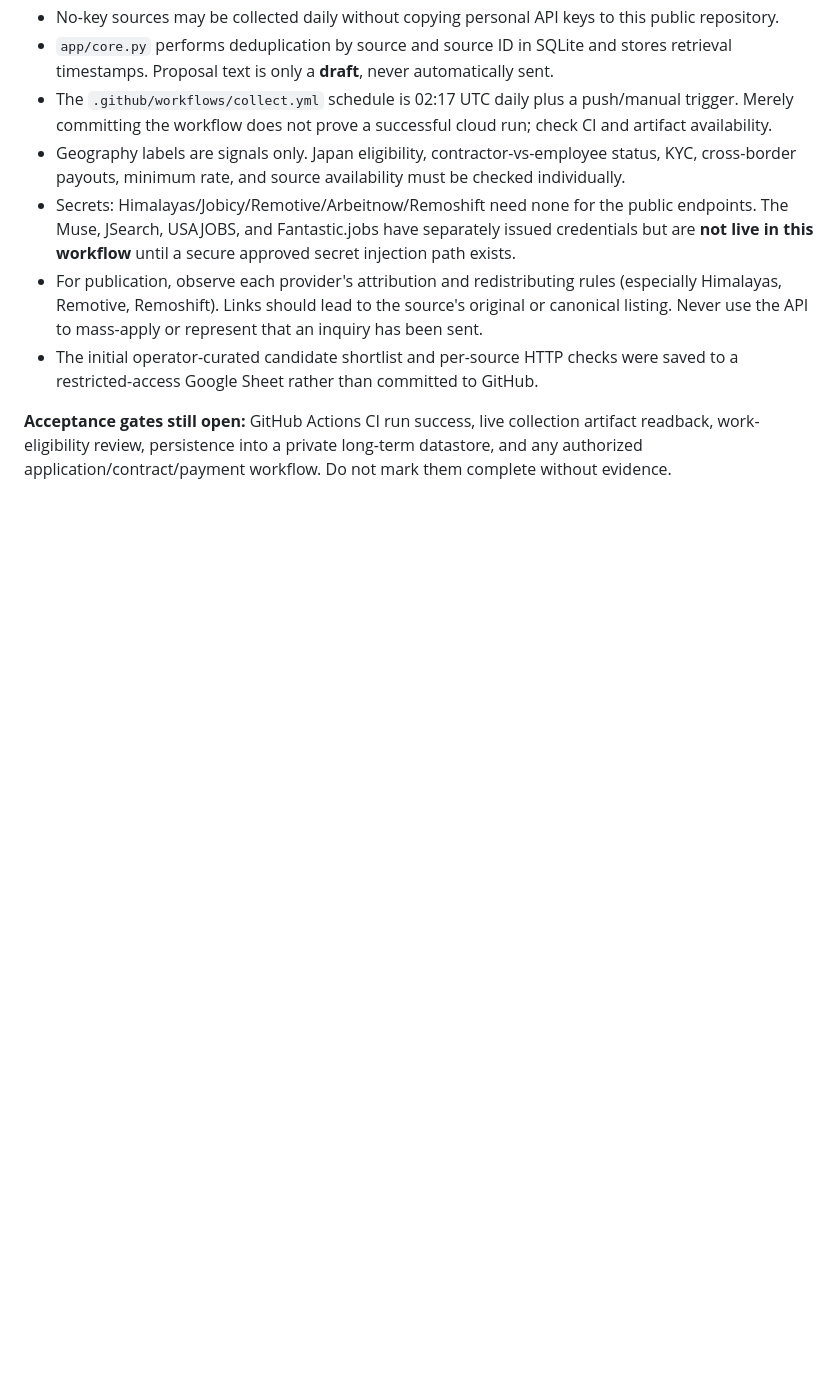
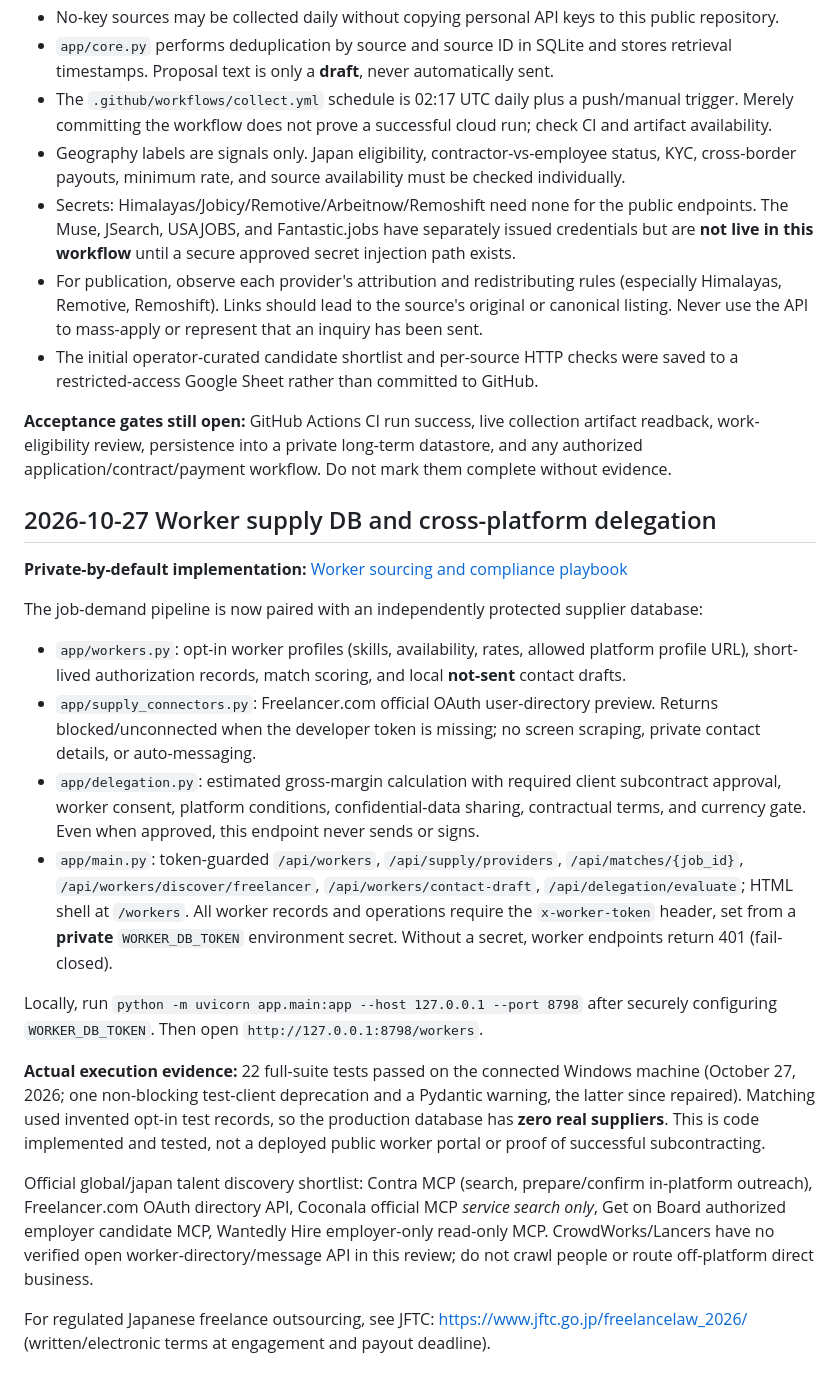
Before and after one commit to univcorp2-ctrl/global-job-aggregator-mvp, a Markdown page: README.md, the part around the change. Drawn GitHub-style; blank space fills up the shorter version.

Commit message:
docs: link supplier database, private API, subcontract gates and Windows test evidence

```diff
--- a/README.md
+++ b/README.md
@@ -134,3 +134,22 @@ Five no-key sources are wired into the **production CLI path** (`scripts/collect
 - The initial operator-curated candidate shortlist and per-source HTTP checks were saved to a restricted-access Google Sheet rather than committed to GitHub.
 
 **Acceptance gates still open:** GitHub Actions CI run success, live collection artifact readback, work-eligibility review, persistence into a private long-term datastore, and any authorized application/contract/payment workflow. Do not mark them complete without evidence.
+
+## 2026-10-27 Worker supply DB and cross-platform delegation
+
+**Private-by-default implementation:** [Worker sourcing and compliance playbook](docs/worker-supply-playbook.md)
+
+The job-demand pipeline is now paired with an independently protected supplier database:
+
+- `app/workers.py`: opt-in worker profiles (skills, availability, rates, allowed platform profile URL), short-lived authorization records, match scoring, and local **not-sent** contact drafts.
+- `app/supply_connectors.py`: Freelancer.com official OAuth user-directory preview. Returns blocked/unconnected when the developer token is missing; no screen scraping, private contact details, or auto-messaging.
+- `app/delegation.py`: estimated gross-margin calculation with required client subcontract approval, worker consent, platform conditions, confidential-data sharing, contractual terms, and currency gate. Even when approved, this endpoint never sends or signs.
+- `app/main.py`: token-guarded `/api/workers`, `/api/supply/providers`, `/api/matches/{job_id}`, `/api/workers/discover/freelancer`, `/api/workers/contact-draft`, `/api/delegation/evaluate`; HTML shell at `/workers`. All worker records and operations require the `x-worker-token` header, set from a **private** `WORKER_DB_TOKEN` environment secret. Without a secret, worker endpoints return 401 (fail-closed).
+
+Locally, run `python -m uvicorn app.main:app --host 127.0.0.1 --port 8798` after securely configuring `WORKER_DB_TOKEN`. Then open `http://127.0.0.1:8798/workers`.
+
+**Actual execution evidence:** 22 full-suite tests passed on the connected Windows machine (October 27, 2026; one non-blocking test-client deprecation and a Pydantic warning, the latter since repaired). Matching used invented opt-in test records, so the production database has **zero real suppliers**. This is code implemented and tested, not a deployed public worker portal or proof of successful subcontracting.
+
+Official global/japan talent discovery shortlist: Contra MCP (search, prepare/confirm in-platform outreach), Freelancer.com OAuth directory API, Coconala official MCP *service search only*, Get on Board authorized employer candidate MCP, Wantedly Hire employer-only read-only MCP. CrowdWorks/Lancers have no verified open worker-directory/message API in this review; do not crawl people or route off-platform direct business.
+
+For regulated Japanese freelance outsourcing, see JFTC: https://www.jftc.go.jp/freelancelaw_2026/ (written/electronic terms at engagement and payout deadline).
```
